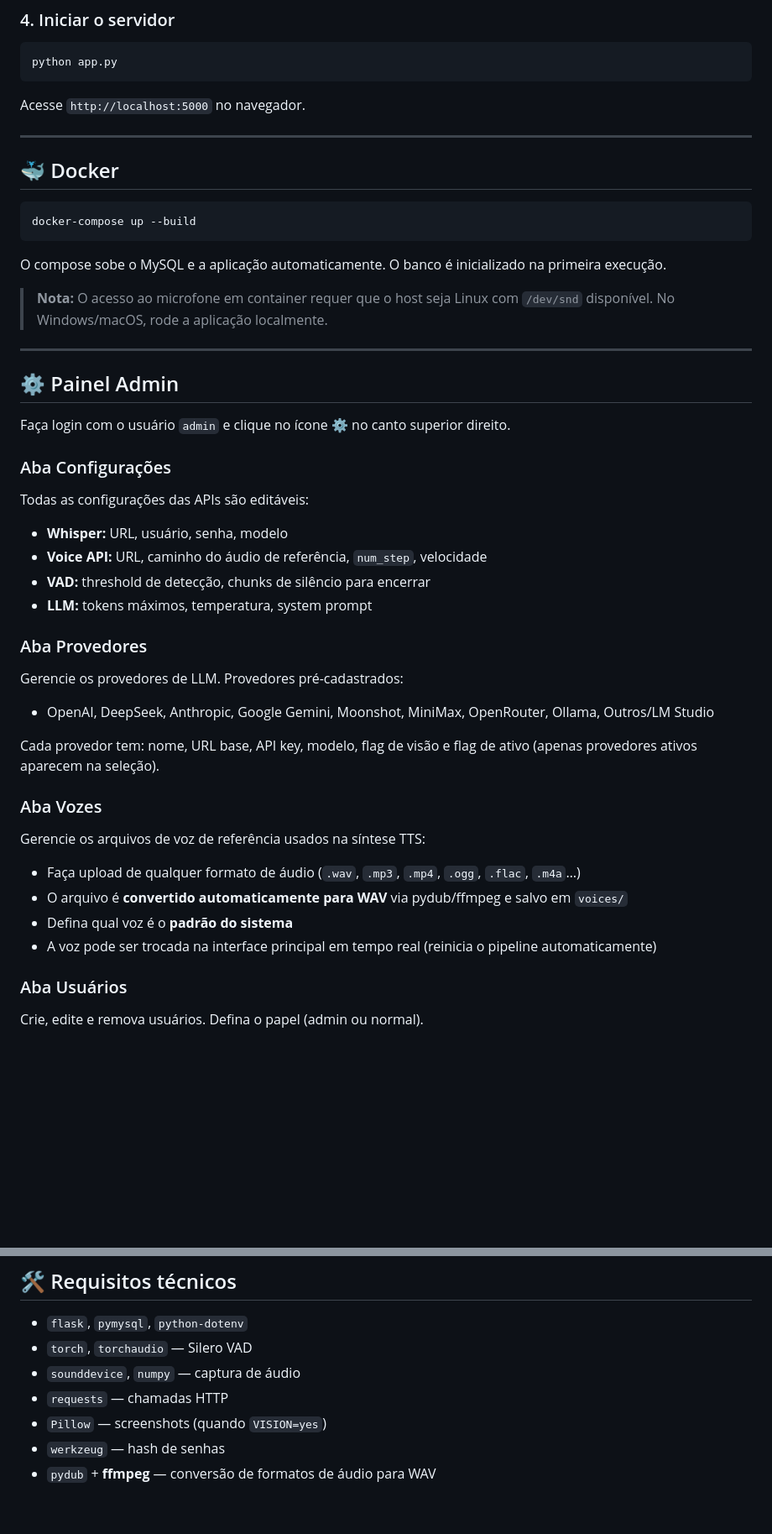
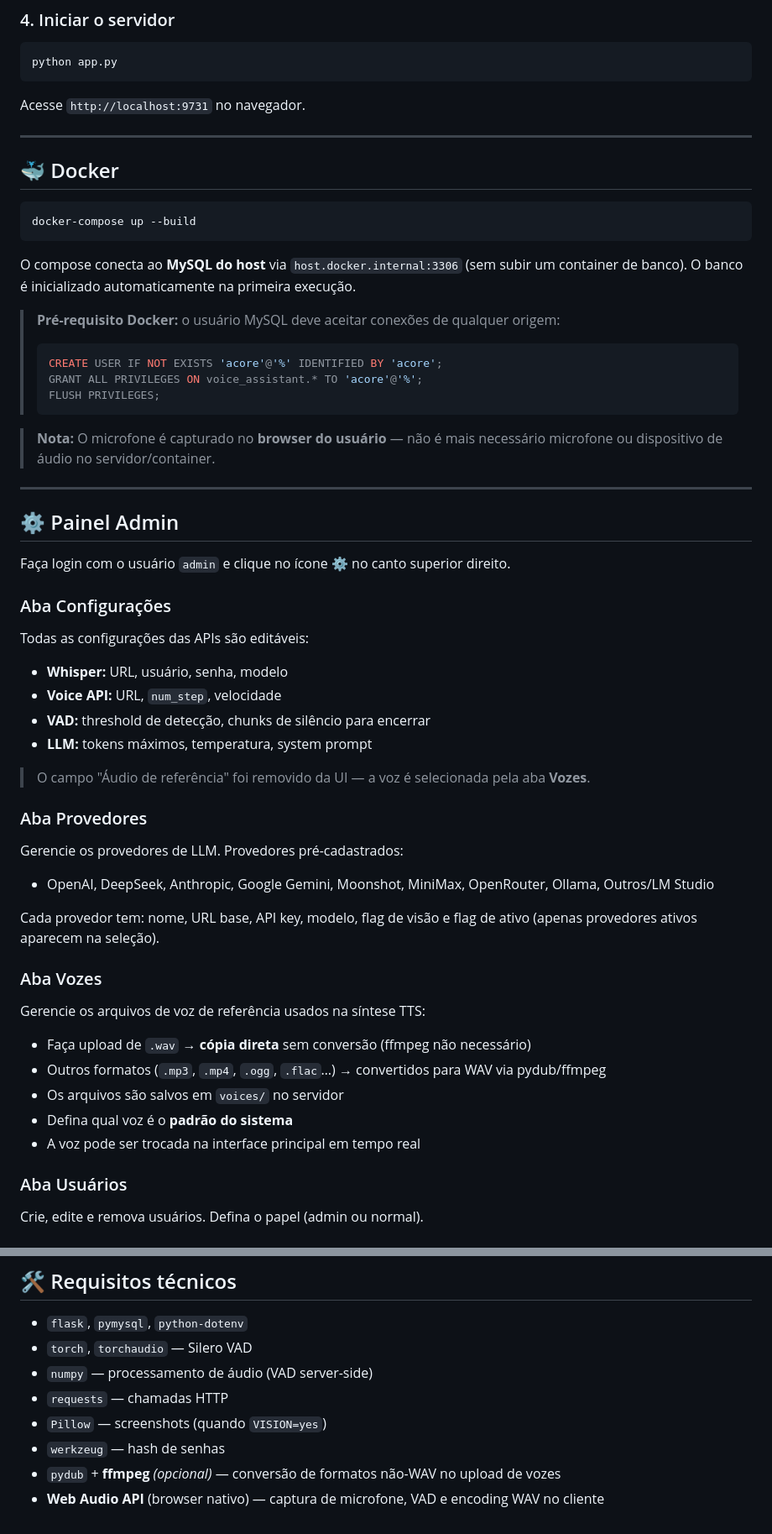
Before and after one commit to lucasnumaboa/VozIA, a Markdown page: README.md, 2 parts joined by grey strips. Shown at 84% size. Drawn GitHub-style; blank space fills up the shorter version.

Commit message:
docs: atualiza README com microfone no browser, wake word, Docker host MySQL, upload WAV sem ffmpeg

````diff
--- a/README.md
+++ b/README.md
@@ -103,7 +105,7 @@ Isso cria o banco, tabelas e usuários/provedores/configurações padrão.
 python app.py
 ```
 
-Acesse `http://localhost:5000` no navegador.
+Acesse `http://localhost:9731` no navegador.
 
 ---
 
@@ -113,9 +115,16 @@ Acesse `http://localhost:5000` no navegador.
 docker-compose up --build
 ```
 
-O compose sobe o MySQL e a aplicação automaticamente. O banco é inicializado na primeira execução.
+O compose conecta ao **MySQL do host** via `host.docker.internal:3306` (sem subir um container de banco). O banco é inicializado automaticamente na primeira execução.
 
-> **Nota:** O acesso ao microfone em container requer que o host seja Linux com `/dev/snd` disponível. No Windows/macOS, rode a aplicação localmente.
+> **Pré-requisito Docker:** o usuário MySQL deve aceitar conexões de qualquer origem:
+> ```sql
+> CREATE USER IF NOT EXISTS 'acore'@'%' IDENTIFIED BY 'acore';
+> GRANT ALL PRIVILEGES ON voice_assistant.* TO 'acore'@'%';
+> FLUSH PRIVILEGES;
+> ```
+
+> **Nota:** O microfone é capturado no **browser do usuário** — não é mais necessário microfone ou dispositivo de áudio no servidor/container.
 
 ---
 
@@ -126,9 +135,11 @@ Faça login com o usuário `admin` e clique no ícone ⚙ no canto superior dire
 ### Aba Configurações
 Todas as configurações das APIs são editáveis:
 - **Whisper:** URL, usuário, senha, modelo
-- **Voice API:** URL, caminho do áudio de referência, `num_step`, velocidade
+- **Voice API:** URL, `num_step`, velocidade
 - **VAD:** threshold de detecção, chunks de silêncio para encerrar
 - **LLM:** tokens máximos, temperatura, system prompt
+
+> O campo "Áudio de referência" foi removido da UI — a voz é selecionada pela aba **Vozes**.
 
 ### Aba Provedores
 Gerencie os provedores de LLM. Provedores pré-cadastrados:
@@ -138,10 +149,11 @@ Cada provedor tem: nome, URL base, API key, modelo, flag de visão e flag de ati
 
 ### Aba Vozes
 Gerencie os arquivos de voz de referência usados na síntese TTS:
-- Faça upload de qualquer formato de áudio (`.wav`, `.mp3`, `.mp4`, `.ogg`, `.flac`, `.m4a`…)
-- O arquivo é **convertido automaticamente para WAV** via pydub/ffmpeg e salvo em `voices/`
+- Faça upload de `.wav` → **cópia direta** sem conversão (ffmpeg não necessário)
+- Outros formatos (`.mp3`, `.mp4`, `.ogg`, `.flac`…) → convertidos para WAV via pydub/ffmpeg
+- Os arquivos são salvos em `voices/` no servidor
 - Defina qual voz é o **padrão do sistema**
-- A voz pode ser trocada na interface principal em tempo real (reinicia o pipeline automaticamente)
+- A voz pode ser trocada na interface principal em tempo real
 
 ### Aba Usuários
 Crie, edite e remova usuários. Defina o papel (admin ou normal).
@@ -220,8 +232,9 @@ cd OmniVoice-API
 
 - `flask`, `pymysql`, `python-dotenv`
 - `torch`, `torchaudio` — Silero VAD
-- `sounddevice`, `numpy` — captura de áudio
+- `numpy` — processamento de áudio (VAD server-side)
 - `requests` — chamadas HTTP
 - `Pillow` — screenshots (quando `VISION=yes`)
 - `werkzeug` — hash de senhas
-- `pydub` + **ffmpeg** — conversão de formatos de áudio para WAV
+- `pydub` + **ffmpeg** *(opcional)* — conversão de formatos não-WAV no upload de vozes
+- **Web Audio API** (browser nativo) — captura de microfone, VAD e encoding WAV no cliente
````
Also changed, not shown: other parts of README.md (+7 -5 lines).
